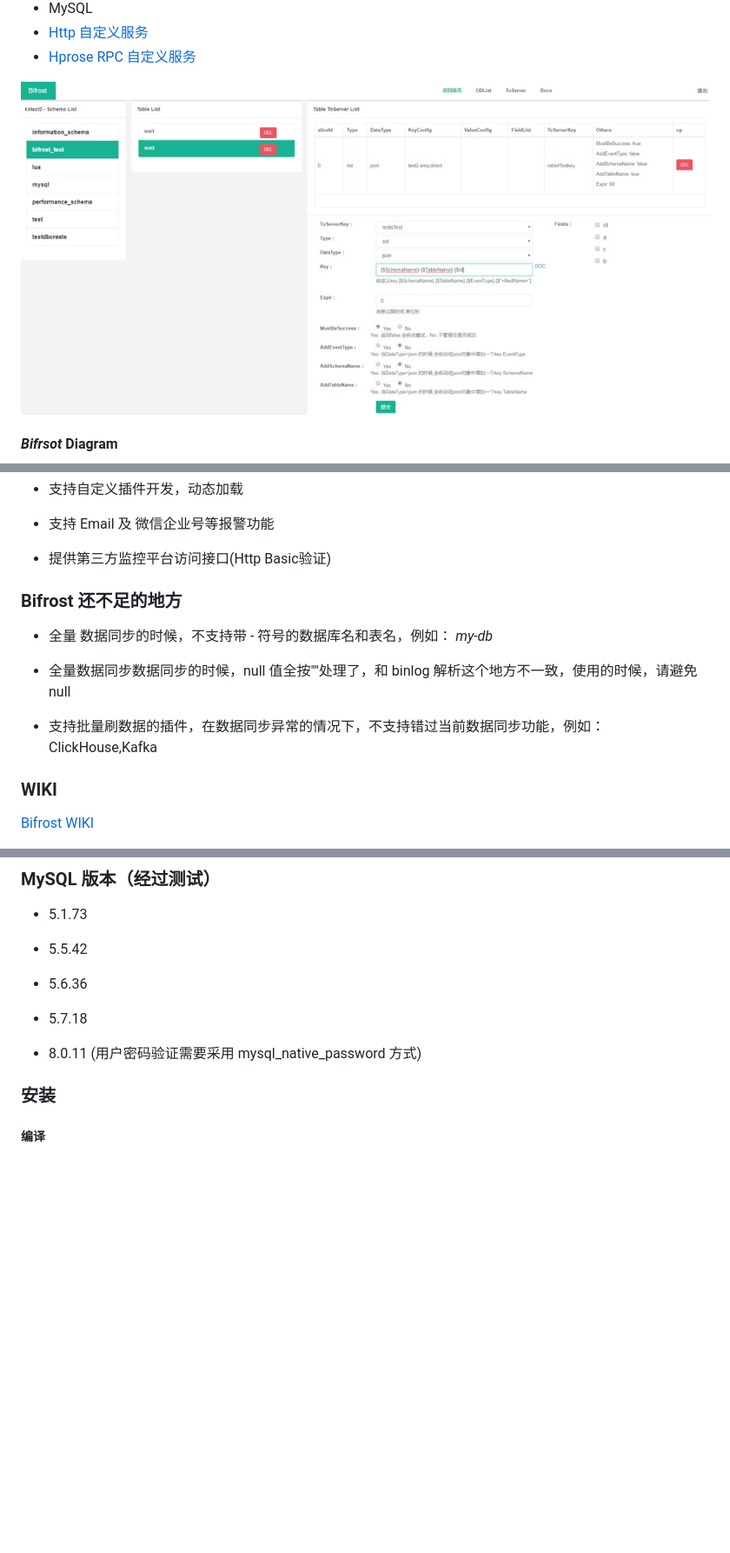
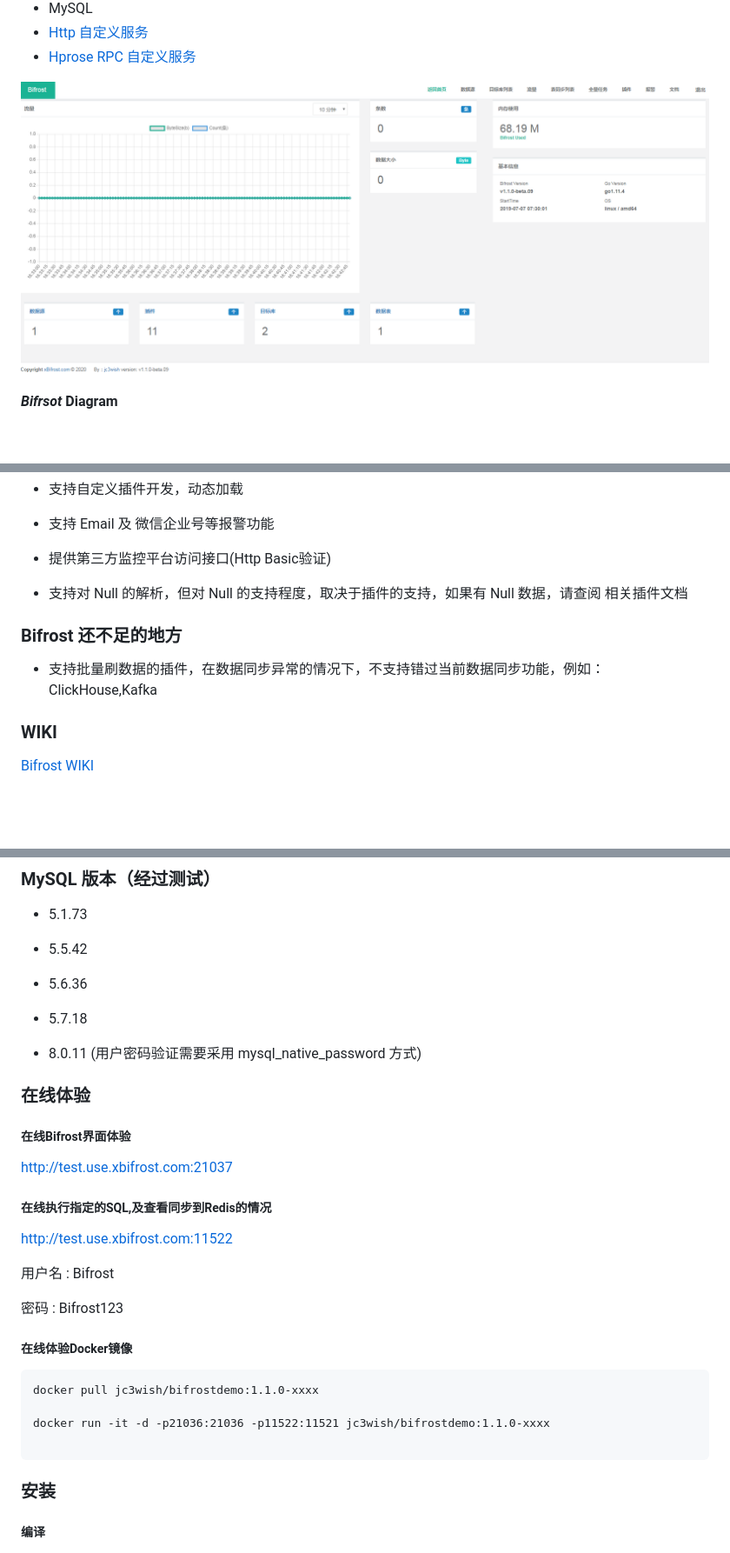
Before and after one commit to brokercap/Bifrost, a Markdown page: README.MD, 3 parts joined by grey strips. Shown at 87% size. Drawn GitHub-style; pictures changed too: bifrost.png (added); blank space fills up the shorter version.

````diff
--- a/README.MD
+++ b/README.MD
@@ -23,7 +24,7 @@
 * [Http 自定义服务](https://github.com/brokercap/Bifrost/blob/v1.1.x/plugin/http/example/http_server/http_server.go)
 * [Hprose RPC 自定义服务](https://github.com/brokercap/Bifrost/blob/v1.1.x/hprose_server/tcp_server.go)
 
-![image](https://github.com/brokercap/Bifrost/blob/v1.1.x/bifrost1.jpg)
+![image](https://github.com/brokercap/Bifrost/blob/v1.1.x/bifrost.png)
 
 
 #### *Bifrsot* Diagram
@@ -48,14 +49,13 @@
 
 * 提供第三方监控平台访问接口(Http Basic验证)
 
+* 支持对 Null 的解析，但对 Null 的支持程度，取决于插件的支持，如果有 Null 数据，请查阅 相关插件文档
+
 
 ### Bifrost 还不足的地方
 
-* 全量 数据同步的时候，不支持带 - 符号的数据库名和表名，例如： *my-db*
+* 支持批量刷数据的插件，在数据同步异常的情况下，不支持错过当前数据同步功能，例如： ClickHouse,Kafka
 
-* 全量数据同步数据同步的时候，null 值全按""处理了，和 binlog 解析这个地方不一致，使用的时候，请避免 null
-
-* 支持批量刷数据的插件，在数据同步异常的情况下，不支持错过当前数据同步功能，例如： ClickHouse,Kafka
 
 ### WIKI
 
@@ -73,6 +73,31 @@
 
 * 8.0.11 (用户密码验证需要采用 mysql_native_password 方式)
 
+
+### 在线体验
+
+##### 在线Bifrost界面体验
+
+http://test.use.xbifrost.com:21037
+
+##### 在线执行指定的SQL,及查看同步到Redis的情况
+
+http://test.use.xbifrost.com:11522
+
+
+用户名 : Bifrost
+
+ 密码 :  Bifrost123
+
+
+##### 在线体验Docker镜像
+
+```
+docker pull jc3wish/bifrostdemo:1.1.0-xxxx
+
+docker run -it -d -p21036:21036 -p11522:11521 jc3wish/bifrostdemo:1.1.0-xxxx
+
+```
 
 
 ### 安装
````
Also changed, not shown: other parts of README.MD (+3 -2 lines).
